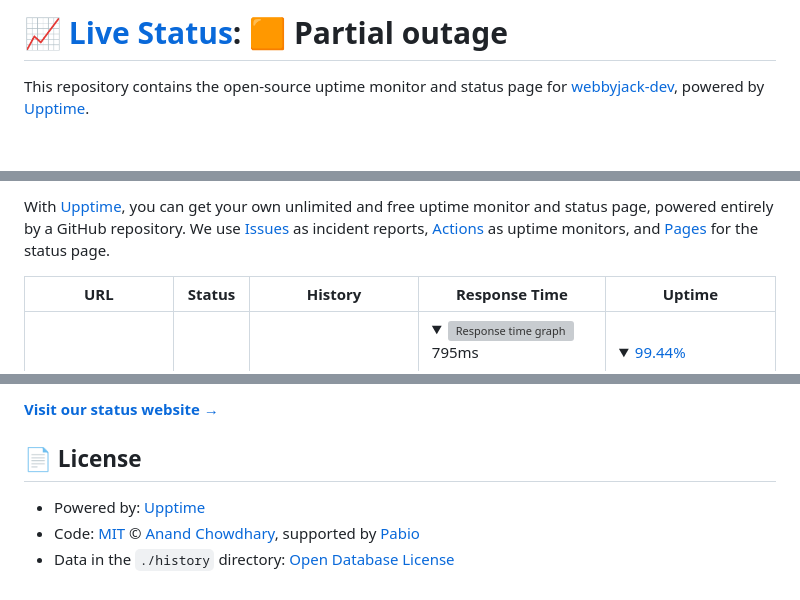
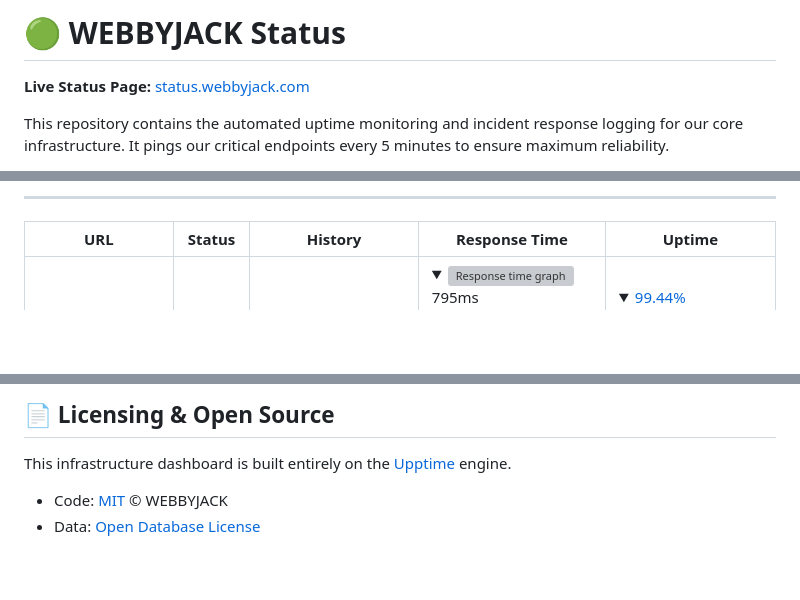
Before and after one commit to webbyjack-dev/webbyjack-status, a Markdown page: README.md, 3 parts joined by grey strips. Rendered like a GitHub page; folded sections open; blank space fills up the shorter version; grey boxes are pictures that could not be loaded.

```diff
--- a/README.md
+++ b/README.md
@@ -1,6 +1,7 @@
-# [📈 Live Status](https://status.webbyjack.dev): <!--live status--> **🟧 Partial outage**
+# 🟢 WEBBYJACK Status
+**Live Status Page:** [status.webbyjack.com](https://status.webbyjack.com)
 
-This repository contains the open-source uptime monitor and status page for [webbyjack-dev](www.webbyjack.com), powered by [Upptime](https://github.com/upptime/upptime).
+This repository contains the automated uptime monitoring and incident response logging for our core infrastructure. It pings our critical endpoints every 5 minutes to ensure maximum reliability.
 
 [![Uptime CI](https://github.com/webbyjack-dev/webbyjack-status/workflows/Uptime%20CI/badge.svg)](https://github.com/webbyjack-dev/webbyjack-status/actions?query=workflow%3A%22Uptime+CI%22)
 [![Response Time CI](https://github.com/webbyjack-dev/webbyjack-status/workflows/Response%20Time%20CI/badge.svg)](https://github.com/webbyjack-dev/webbyjack-status/actions?query=workflow%3A%22Response+Time+CI%22)
@@ -10,3 +9,3 @@ This repository contains the open-source uptime monitor and status page for [web
 
-With [Upptime](https://upptime.js.org), you can get your own unlimited and free uptime monitor and status page, powered entirely by a GitHub repository. We use [Issues](https://github.com/webbyjack-dev/webbyjack-status/issues) as incident reports, [Actions](https://github.com/webbyjack-dev/webbyjack-status/actions) as uptime monitors, and [Pages](https://status.webbyjack.dev) for the status page.
+---
 
@@ -23,10 +19,5 @@ With [Upptime](https://upptime.js.org), you can get your own unlimited and free
 
-<!--end: status pages-->
-
-[**Visit our status website →**](https://status.webbyjack.dev)
-
-## 📄 License
-
-- Powered by: [Upptime](https://github.com/upptime/upptime)
-- Code: [MIT](./LICENSE) © [Anand Chowdhary](https://anandchowdhary.com), supported by [Pabio](https://pabio.com)
-- Data in the `./history` directory: [Open Database License](https://opendatacommons.org/licenses/odbl/1-0/)
+## 📄 Licensing & Open Source
+This infrastructure dashboard is built entirely on the [Upptime](https://upptime.js.org) engine.
+- Code: [MIT](./LICENSE) © WEBBYJACK
+- Data: [Open Database License](https://opendatacommons.org/licenses/odbl/1-0/)
```
Also changed, not shown: other parts of README.md (+1 -6 lines).
